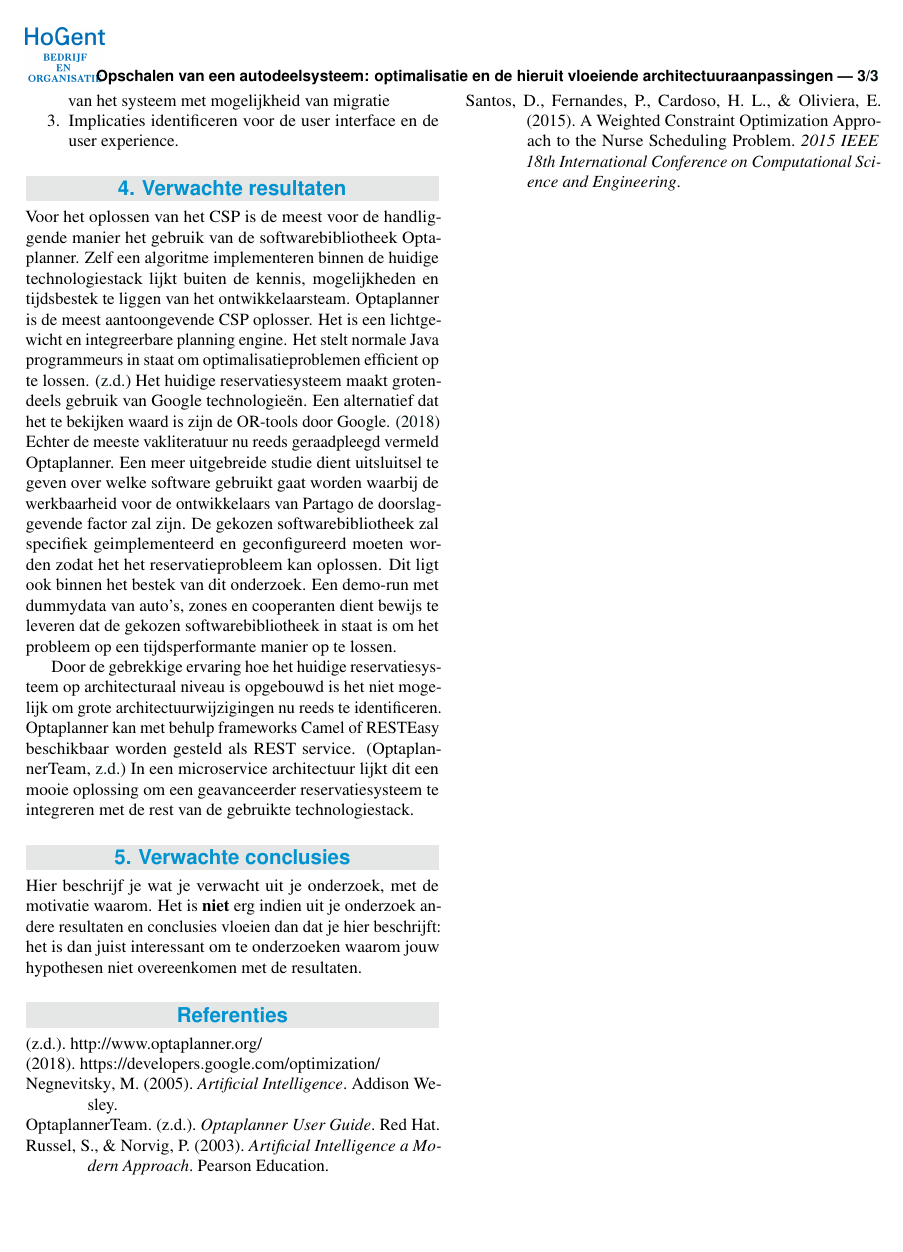
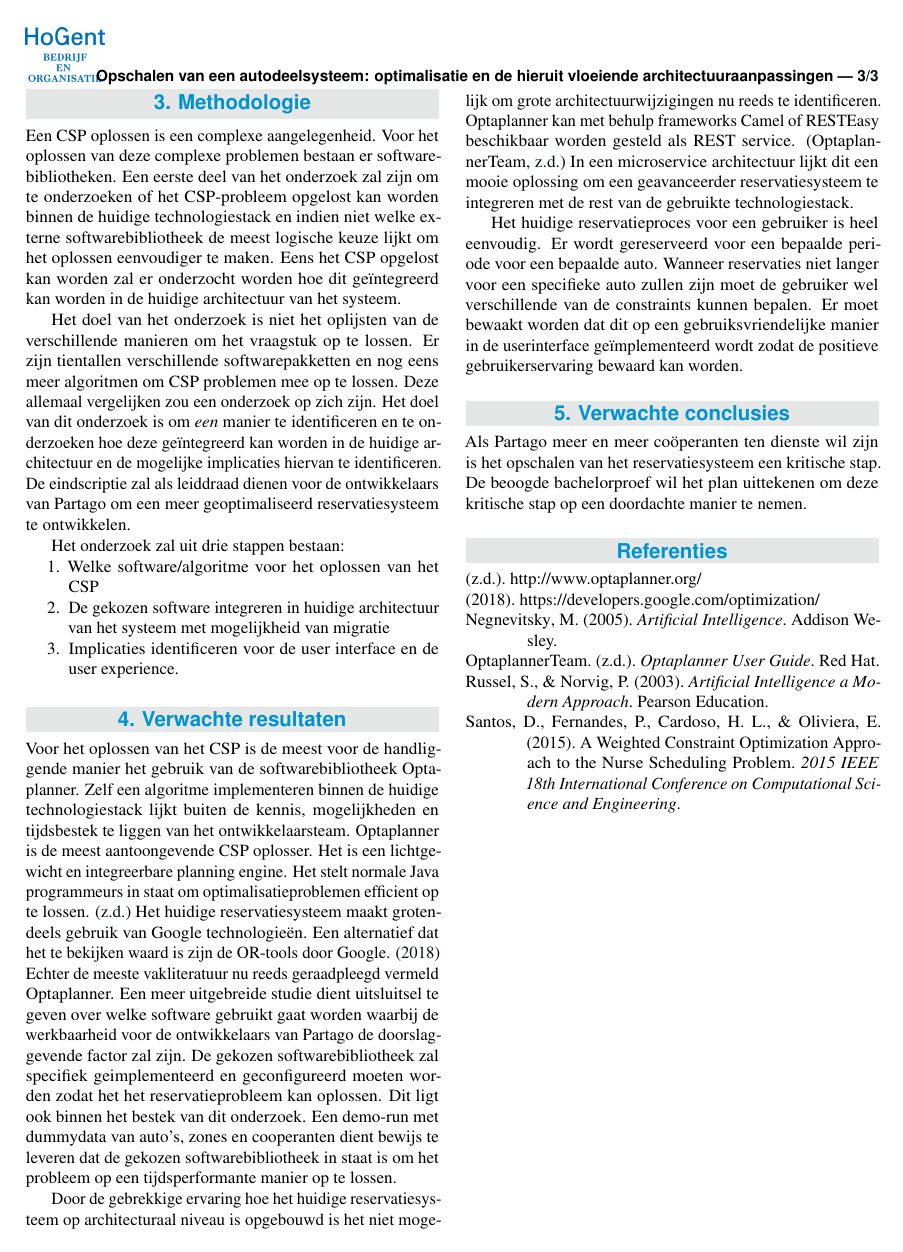
Before and after one commit to timalenus/bachelorproef, a LaTeX document (voorstel/alenus_tim_voorstel.tex, which reads voorstel/voorstel-inhoud.tex): page 3 of 3. Compiled offline with pdfLaTeX.

Commit message:
abstract geschreven

```diff
--- a/voorstel/alenus_tim_voorstel.tex
+++ b/voorstel/alenus_tim_voorstel.tex
@@ -29,11 +29,7 @@
 
 %---------- Abstract ----------------------------------------------------------
 
-\Abstract{Hier schrijf je de samenvatting van je voorstel, als een doorlopende tekst van één paragraaf. Wat hier zeker in moet vermeld worden: \textbf{Context} (Waarom is dit werk belangrijk?); \textbf{Nood} (Waarom moet dit onderzocht worden?); \textbf{Taak} (Wat ga je (ongeveer) doen?); \textbf{Object} (Wat staat in dit document geschreven?); \textbf{Resultaat} (Wat verwacht je van je onderzoek?); \textbf{Conclusie} (Wat verwacht je van van de conclusies?); \textbf{Perspectief} (Wat zegt de toekomst voor dit werk?).
-
-Bij de sleutelwoorden geef je het onderzoeksdomein, samen met andere sleutelwoorden die je werk beschrijven.
-
-Vergeet ook niet je co-promotor op te geven.
+\Abstract{Partago is een coöperatie die een betere leefomgeving wil creeëren. Dit doen ze door elektrische deelauto's aan hun coöperanten ter beschikking te stellen. Hiervoor heeft Partago een eigen webapplicatie met reserveringssysteem ontwikkeld. Nu Partago groeit en er meer auto's en meer coöperanten zijn voldoet het huidige reserveringssysteem niet meer aan de noden om het complexer reserveringsvraagstuk efficiënt op te lossen. Het te voeren onderzoek is belangrijk om het groeiend aantal coöperanten blijvend tevreden te stellen. Door het gebruik van de deelauto's te optimaliseren kunnen er met minder deelauto's toch meer coöperanten bediend worden. Het te voeren onderzoek zal uit drie delen bestaan. Eerst onderzoeken we hoe we het reserveringsvraagstuk optimaler kunnen oplossen door gebruik te maken van een planning engine die met behulp van artificiële intelligentie betere beslissingen zal kunnen maken. Deze planning engine moet geïntegreerd worden in de huidige architectuur van het systeem en huidige reserveringen moeten gemigreerd kunnen worden. Hoe dit dient te gebeuren is het tweede luik van het onderzoek. Als laatste luik van de scriptie zullen de gevolgen voor de userinterface en gebruikerservaring geïdentificeerd worden. Als Partago meer en meer coöperanten ten dienste wil zijn is het opschalen van het reservatiesysteem een kritische stap. De beoogde bachelorproef wil het plan uittekenen om deze kritische stap op een doordachte manier te nemen. Het resultaat van de bachelorproef zal als leiddraad dienen voor de ontwikkelaars van Partago om het geoptimaliseerde reservatiesysteem te implementeren. In dit document wordt beschreven waar het huidige reservatiesysteem juist tekortschiet en hoe artificiële intelligentie een oplossing kan bieden om reservaties te optimaliseren. De drie stappen in het te voeren onderzoek wordt verder uitgelicht en er wordt een korte voorspelling gedaan van de verwachte resultaten en conclusies.
 }
 
 %---------- Onderzoeksdomein en sleutelwoorden --------------------------------
@@ -55,7 +51,7 @@ Vergeet ook niet je co-promotor op te geven.
 %
 % De andere sleutelwoorden zijn vrij te kiezen
 
-\Keywords{Onderzoeksdomein. Webapplicatieontwikkeling --- Machineleertechnieken en kunstmatige intelligentie  --- Opschalen} % Keywords
+\Keywords{Onderzoeksdomein. Webapplicatieontwikkeling --- Machineleertechnieken en kunstmatige intelligentie  --- Opschalen --- Operationeel Onderzoek} % Keywords
 \newcommand{\keywordname}{Sleutelwoorden} % Defines the keywords heading name
 
 %---------- Titel, inhoud -----------------------------------------------------
--- a/voorstel/voorstel-inhoud.tex
+++ b/voorstel/voorstel-inhoud.tex
@@ -50,7 +50,7 @@ In het reservatieprobleem kunnen er twee soorten constraints onderscheden worden
 %---------- Methodologie ------------------------------------------------------
 \section{Methodologie}
 \label{sec:methodologie}
-Een CSP oplossen is een complexe aangelegenheid. Voor het oplossen van deze complexe problemen bestaan er softwarepaketten. Een eerste deel van het onderzoek zal zijn om te onderzoeken of het CSP-probleem opgelost kan worden binnen de huidige technologiestack en indien niet welke externe softwarebibliotheek de meest logische keuze lijkt om het oplossen eenvoudiger te maken. Eens het CSP opgelost kan worden zal er onderzocht worden hoe dit geïntegreerd kan worden in de huidige architectuur van het systeem.
+Een CSP oplossen is een complexe aangelegenheid. Voor het oplossen van deze complexe problemen bestaan er softwarebibliotheken. Een eerste deel van het onderzoek zal zijn om te onderzoeken of het CSP-probleem opgelost kan worden binnen de huidige technologiestack en indien niet welke externe softwarebibliotheek de meest logische keuze lijkt om het oplossen eenvoudiger te maken. Eens het CSP opgelost kan worden zal er onderzocht worden hoe dit geïntegreerd kan worden in de huidige architectuur van het systeem.
 
 Het doel van het onderzoek is niet het oplijsten van de verschillende manieren om het vraagstuk op te lossen. Er zijn tientallen verschillende softwarepakketten en nog eens meer algoritmen om CSP problemen mee op te lossen. Deze allemaal vergelijken zou een onderzoek op zich zijn. Het doel van dit onderzoek is om \textit{een} manier te identificeren en te onderzoeken hoe deze geïntegreerd kan worden in de huidige architectuur en de mogelijke implicaties hiervan te identificeren. De eindscriptie zal als leiddraad dienen voor de ontwikkelaars van Partago om een meer geoptimaliseerd reservatiesysteem te ontwikkelen.
 
@@ -69,13 +69,11 @@ Optaplanner is de meest aantoongevende CSP oplosser. Het is een lichtgewicht en
 
 Door de gebrekkige ervaring hoe het huidige reservatiesysteem op architecturaal niveau is opgebouwd is het niet mogelijk om grote architectuurwijzigingen nu reeds te identificeren. Optaplanner kan met behulp frameworks Camel of RESTEasy beschikbaar worden gesteld als REST service. \autocite{manualoptaplanner} In een microservice architectuur lijkt dit een mooie oplossing om een geavanceerder reservatiesysteem te integreren met de rest van de gebruikte technologiestack.
 
-
-
+Het huidige reservatieproces voor een gebruiker is heel eenvoudig. Er wordt gereserveerd voor een bepaalde periode voor een bepaalde auto. Wanneer reservaties niet langer voor een specifieke auto zullen zijn moet de gebruiker wel verschillende van de constraints kunnen bepalen. Er moet bewaakt worden dat dit op een gebruiksvriendelijke manier in de userinterface geïmplementeerd wordt zodat de positieve gebruikerservaring bewaard kan worden.
 
 %Hier beschrijf je welke resultaten je verwacht. Als je metingen en simulaties uitvoert, kan je hier al mock-ups maken van de grafieken samen met de verwachte conclusies. Benoem zeker al je assen en de stukken van de grafiek die je gaat gebruiken. Dit zorgt ervoor dat je concreet weet hoe je je data gaat moeten structureren.%
 
 %---------- Verwachte conclusies ----------------------------------------------
 \section{Verwachte conclusies}
 \label{sec:verwachte_conclusies}
-
-Hier beschrijf je wat je verwacht uit je onderzoek, met de motivatie waarom. Het is \textbf{niet} erg indien uit je onderzoek andere resultaten en conclusies vloeien dan dat je hier beschrijft: het is dan juist interessant om te onderzoeken waarom jouw hypothesen niet overeenkomen met de resultaten.
+Als Partago meer en meer coöperanten ten dienste wil zijn is het opschalen van het reservatiesysteem een kritische stap. De beoogde bachelorproef wil het plan uittekenen om deze kritische stap op een doordachte manier te nemen.
```
